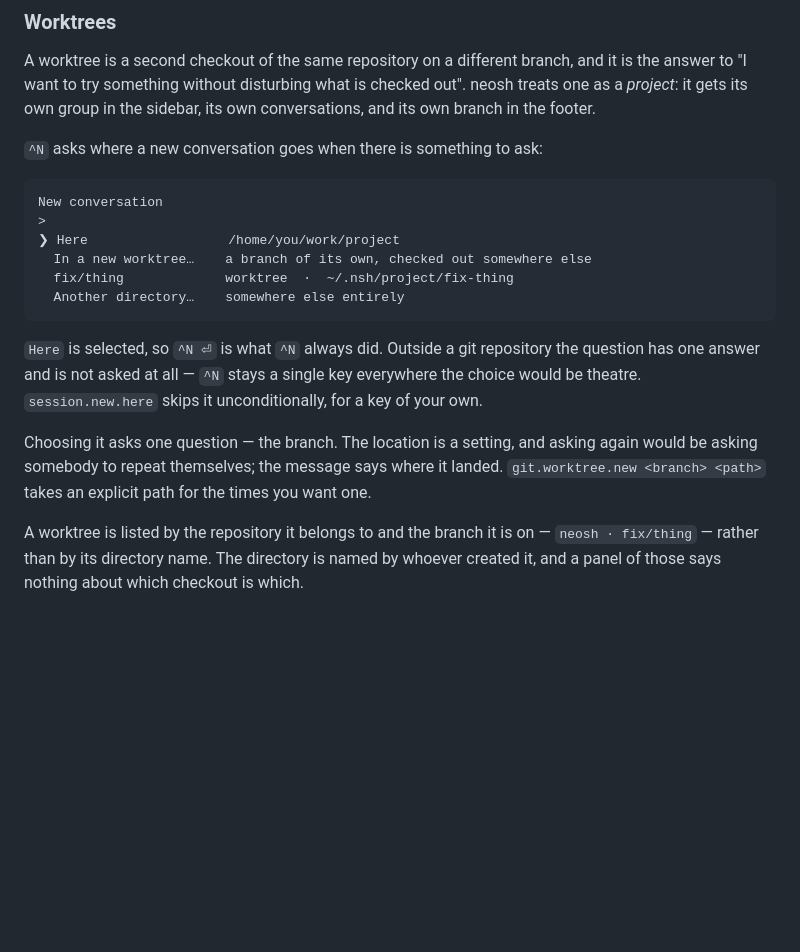
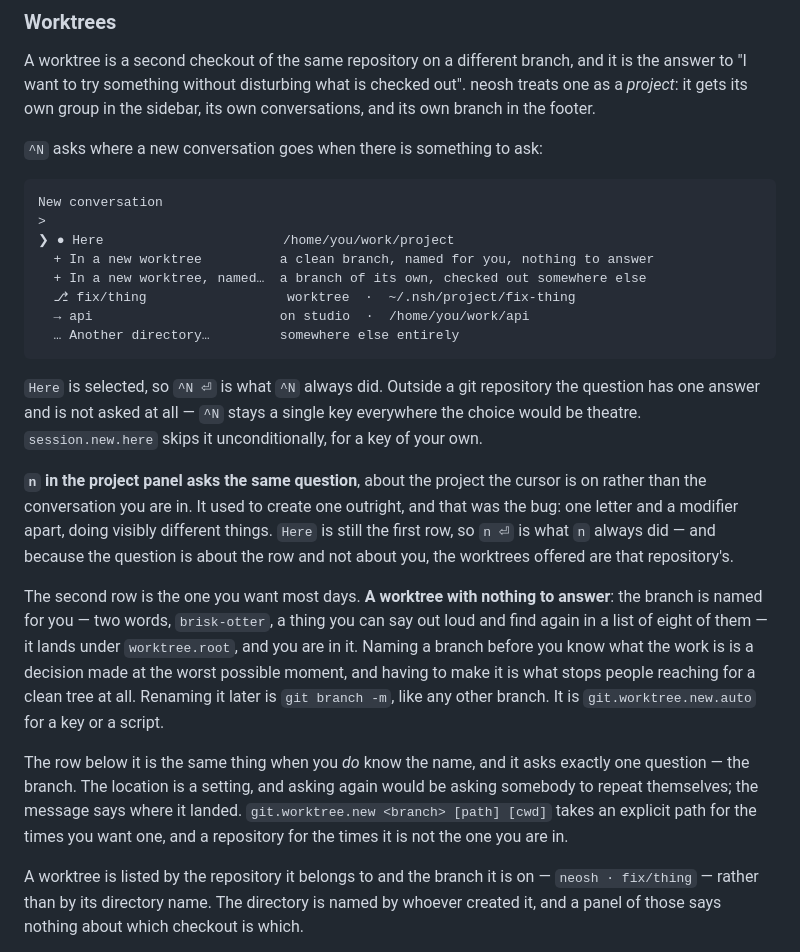
Before and after one commit to neoswarm/neosh, a Markdown page: docs/config.md, the part around the change. GitHub-like rendering; blank space fills up the shorter version.

````diff
--- a/docs/config.md
+++ b/docs/config.md
@@ -154,19 +154,36 @@ footer.
 ```
 New conversation
 >
-❯ Here                  /home/you/work/project
-  In a new worktree…    a branch of its own, checked out somewhere else
-  fix/thing             worktree  ·  ~/.nsh/project/fix-thing
-  Another directory…    somewhere else entirely
+❯ ● Here                       /home/you/work/project
+  + In a new worktree          a clean branch, named for you, nothing to answer
+  + In a new worktree, named…  a branch of its own, checked out somewhere else
+  ⎇ fix/thing                  worktree  ·  ~/.nsh/project/fix-thing
+  → api                        on studio  ·  /home/you/work/api
+  … Another directory…         somewhere else entirely
 ```
 
 `Here` is selected, so `^N ⏎` is what `^N` always did. Outside a git repository the question has
 one answer and is not asked at all — `^N` stays a single key everywhere the choice would be
 theatre. `session.new.here` skips it unconditionally, for a key of your own.
 
-Choosing it asks one question — the branch. The location is a setting, and asking again would be
-asking somebody to repeat themselves; the message says where it landed. `git.worktree.new <branch>
-<path>` takes an explicit path for the times you want one.
+**`n` in the project panel asks the same question**, about the project the cursor is on rather than
+the conversation you are in. It used to create one outright, and that was the bug: one letter and a
+modifier apart, doing visibly different things. `Here` is still the first row, so `n ⏎` is what `n`
+always did — and because the question is about the row and not about you, the worktrees offered are
+that repository's.
+
+The second row is the one you want most days. **A worktree with nothing to answer**: the branch is
+named for you — two words, `brisk-otter`, a thing you can say out loud and find again in a list of
+eight of them — it lands under `worktree.root`, and you are in it. Naming a branch before you know
+what the work is is a decision made at the worst possible moment, and having to make it is what
+stops people reaching for a clean tree at all. Renaming it later is `git branch -m`, like any other
+branch. It is `git.worktree.new.auto` for a key or a script.
+
+The row below it is the same thing when you *do* know the name, and it asks exactly one question —
+the branch. The location is a setting, and asking again would be asking somebody to repeat
+themselves; the message says where it landed. `git.worktree.new <branch> [path] [cwd]` takes an
+explicit path for the times you want one, and a repository for the times it is not the one you are
+in.
 
 A worktree is listed by the repository it belongs to and the branch it is on — `neosh · fix/thing`
 — rather than by its directory name. The directory is named by whoever created it, and a panel of
````
Also changed, not shown: AGENTS.md (+2 -2 lines), docs/adr/0042-somewhere-clean-to-try-this.md (added, +81 -0 lines).
